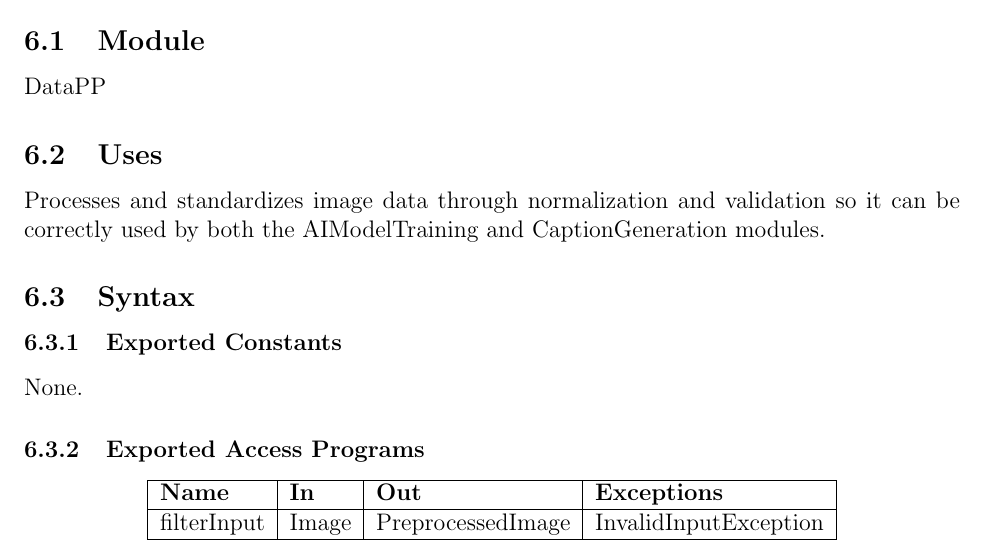
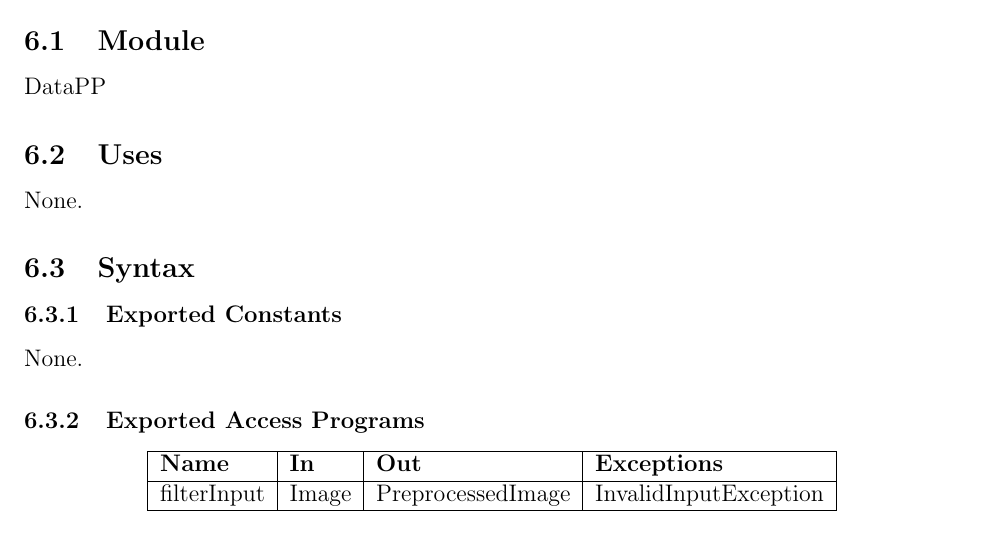
Before and after one commit to 4G06-CAPSTONE-2025/Reading4All, a LaTeX document (docs/Design/SoftDetailedDes/MIS.tex): part of page 12 of 44, cut so that both start at the same text. Compiled offline with pdfLaTeX.

Commit message:
small change

```diff
--- a/docs/Design/SoftDetailedDes/MIS.tex
+++ b/docs/Design/SoftDetailedDes/MIS.tex
@@ -181,9 +181,7 @@ for this project.
 DataPP
 
 \subsection{Uses}
-Processes and standardizes image data through normalization and validation
-so it can be correctly used by both the AIModelTraining and CaptionGeneration modules.
-
+None.
 \subsection{Syntax}
 
 \subsubsection{Exported Constants}
```
